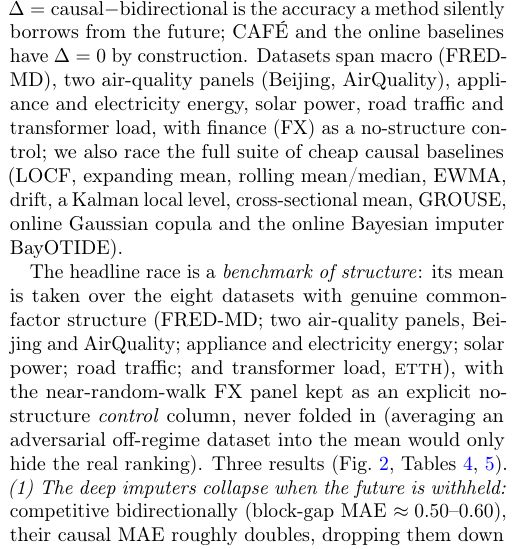
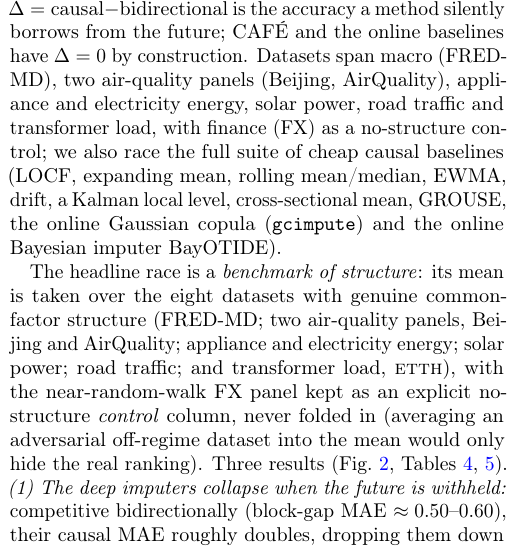
Before and after one commit to sovai-research/cafe, a LaTeX paper (paper/cafe.tex): part of one column of page 4 of 22, cut so that both start at the same text. Compiled offline with pdfLaTeX.

Commit message:
Polish: gloss gcimpute (= online Gaussian copula) on first prose use
Connects the gcimpute table/figure label to its prose name. Final state of the
NeurIPS-readiness loop: 22pp, 0 undefined refs, no margin protrusions, no empty
body pages; tables 19->16 (cut Pearson-r, ETTh1-downstream, calibration); both
money-shot figures (flip, ablation) decluttered/de-clipped; cross-section number
and dataset-count inconsistencies reconciled.

Co-Authored-By: Claude Opus 4.8 (1M context) <noreply@anthropic.com>

```diff
--- a/paper/cafe.tex
+++ b/paper/cafe.tex
@@ -398,7 +398,8 @@ AirQuality), appliance and electricity energy, solar power, road traffic and
 transformer load, with finance (FX) as a no-structure control; we also race the
 full suite of cheap causal baselines (LOCF,
 expanding mean, rolling mean/median, EWMA, drift, a Kalman local level,
-cross-sectional mean, GROUSE, online Gaussian copula and the online Bayesian
+cross-sectional mean, GROUSE, the online Gaussian copula (\texttt{gcimpute}) and
+the online Bayesian
 imputer BayOTIDE).
 
 The headline race is a \emph{benchmark of structure}: its mean is taken over the
```
Also changed, not shown: paper/cafe.pdf.
